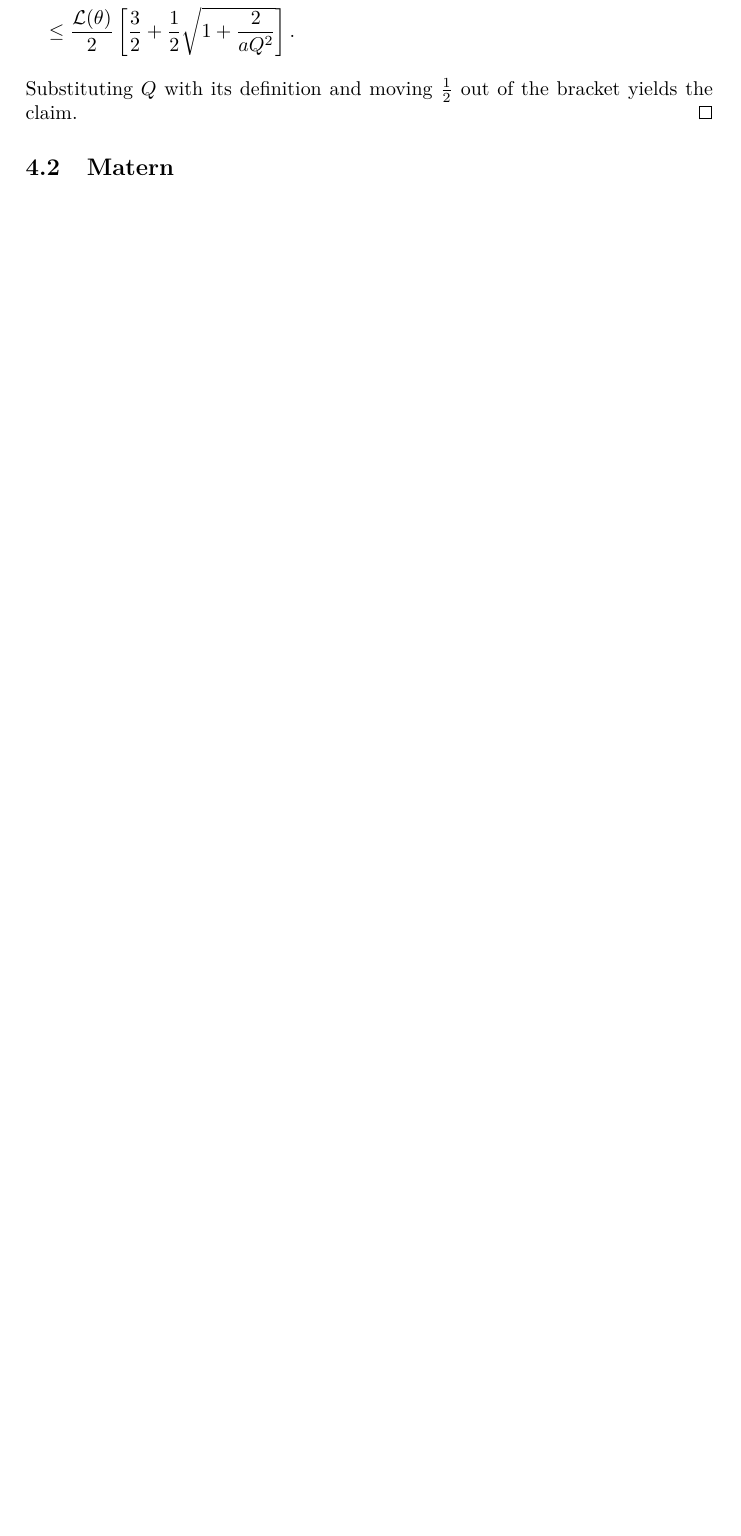
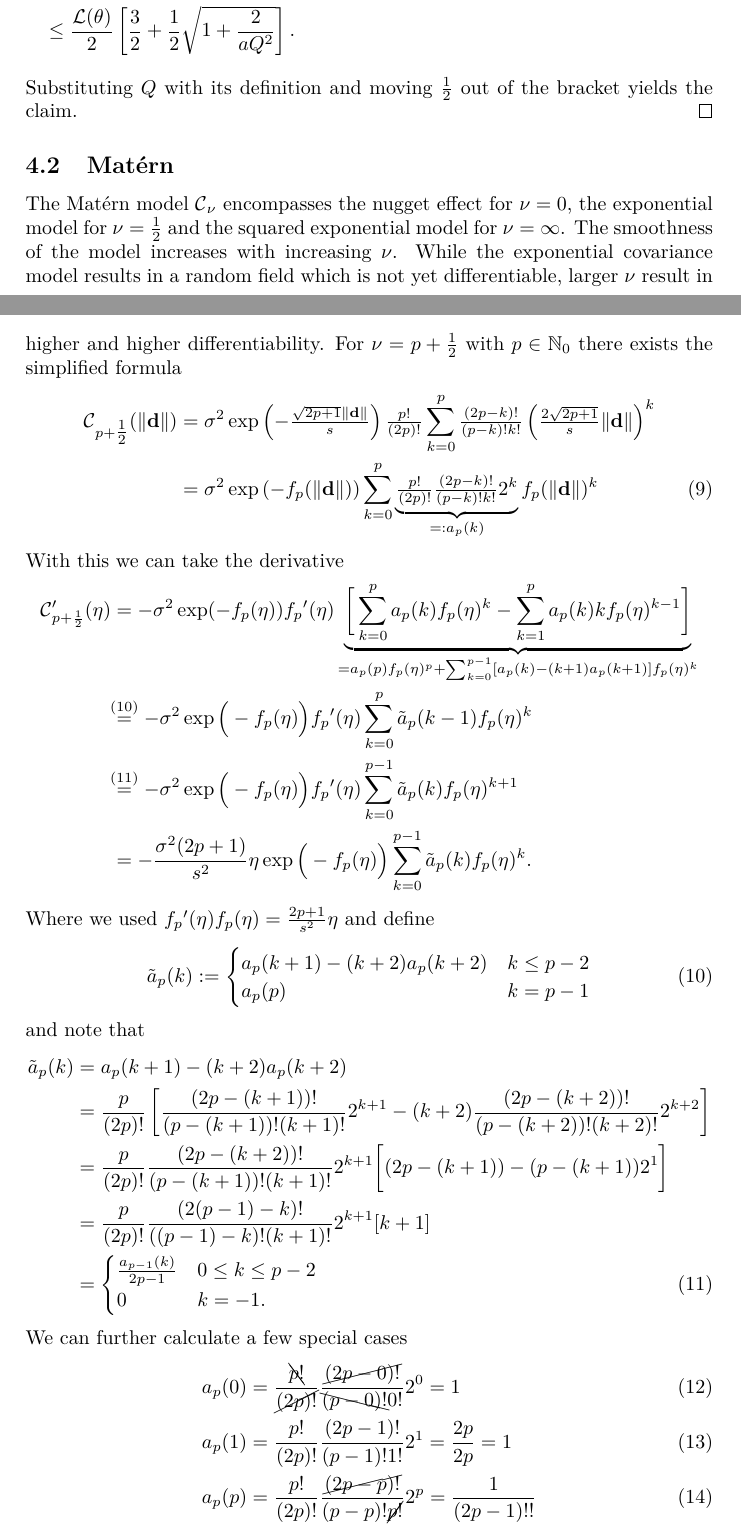
Before and after one commit to Mannheim-Probability/bayesian-descent, a LaTeX paper (ms.tex, which reads macros.tex, sections/covariance-models/matern.tex): part of page 10 of 18 before the commit and two parts of pages 10 and 11 of 19 after it, the two joined at a grey line, cut so that both start at the same text, the shorter picture padded with empty space. Compiled offline with pdfLaTeX.

Commit message:
state optimization problem for matern

```diff
--- a/macros.tex
+++ b/macros.tex
@@ -39,6 +39,7 @@
 \newcommand*{\hessian}{\nabla^2}
 
 \newcommand*{\real}{\mathbb{R}}
+\newcommand*{\nat}{\mathbb{N}}
 \newcommand*{\dimension}{n}
 
 \newcommand*{\Rom}[1]{\text{\RN{#1}}} % uppercase roman numbers
@@ -72,3 +73,7 @@
 \DeclareMathOperator{\Var}{Var}
 \newcommand*{\C}{\hyperref[def: covariance function]{\mathcal{C}}} % Covariance function
 \newcommand*{\sqC}{C} % isotropic Covariance function
+
+\newcommand*{\mcoeff}[1][p]{\hyperref[eq: matern abstractions]{a_{#1}}}
+\newcommand*{\dcoeff}[1][p]{\hyperref[def: dcoeff]{\tilde{a}_{#1}}}
+\newcommand*{\mf}[1][p]{\hyperref[eq: matern abstractions]{f_{#1}}}
--- a/sections/covariance-models/matern.tex
+++ b/sections/covariance-models/matern.tex
@@ -1 +1,78 @@
-\subsection{Matern}
+\subsection{Matérn}
+
+The Matérn model \(\C_\nu\) encompasses the nugget effect for \(\nu=0\),
+the exponential model for \(\nu=\tfrac12\) and the squared exponential model
+for \(\nu=\infty\). The smoothness of the model increases with increasing
+\(\nu\). While the exponential covariance model results in a random field which
+is not yet differentiable, larger \(\nu\) result in higher and higher
+differentiability. For \(\nu = p+\tfrac12\) with \(p\in\nat_0\) there exists the
+simplified formula
+\begin{align}
+	\C_{p+\tfrac12}(\|\step\|)
+	&= \sigma^2 \exp\left(- \tfrac{\sqrt{2p+1} \|\step\|}{s}\right)\tfrac{p!}{(2p)!}
+	\sum_{k=0}^p \tfrac{(2p-k)!}{(p-k)!k!}\left(\tfrac{2\sqrt{2p+1}}{s}\|\step\|\right)^k
+	\nonumber
+	\\
+	\label{eq: matern abstractions}
+	&= \sigma^2 \exp\left(- \mf(\|\step\|)\right)
+	\sum_{k=0}^p \underbrace{\tfrac{p!}{(2p)!}\tfrac{(2p-k)!}{(p-k)!k!}2^k}_{=:\mcoeff(k)}
+	\mf(\|\step\|)^k
+\end{align}
+With this we can take the derivative
+\begin{align*}
+	\C_{p+\frac12}'(\lr)
+	&= -\sigma^2\exp(-\mf(\lr))\mf'(\lr)\underbrace{\bigg[
+		\sum_{k=0}^p\mcoeff(k)\mf(\lr)^k
+		- \sum_{k=1}^p \mcoeff(k)k\mf(\lr)^{k-1}
+	\bigg]}_{
+		=\mcoeff(p)\mf(\lr)^p + \sum_{k=0}^{p-1}[ \mcoeff(k) - (k+1)\mcoeff(k+1) ]\mf(\lr)^k
+	}\\
+	\overset{\eqref{def: dcoeff}}&=
+	-\sigma^2\exp\Big(-\mf(\lr)\Big)\mf'(\lr)\sum_{k=0}^p \dcoeff(k-1)\mf(\lr)^k\\
+	\overset{\eqref{eq: dcoeff(k)}}&=
+	-\sigma^2\exp\Big(-\mf(\lr)\Big)\mf'(\lr)\sum_{k=0}^{p-1} \dcoeff(k)\mf(\lr)^{k+1}\\
+	&=-\frac{\sigma^2(2p+1)}{s^2}\lr\exp\Big(-\mf(\lr)\Big)\sum_{k=0}^{p-1} \dcoeff(k)\mf(\lr)^k.
+\end{align*}
+Where we used \(\mf'(\lr)\mf(\lr) = \tfrac{2p+1}{s^2}\lr\) and define
+\begin{equation}\label{def: dcoeff}
+	\dcoeff(k):= \begin{cases}
+		\mcoeff(k+1) - (k+2)\mcoeff(k+2) & k\le p-2\\
+		\mcoeff(p) & k = p-1
+	\end{cases}
+\end{equation}
+and note that
+\begin{align}
+	\nonumber
+	\dcoeff(k)
+	&= \mcoeff(k+1) - (k+2)\mcoeff(k+2)\\
+	\nonumber
+	&= \frac{p}{(2p)!}\left[
+		\frac{(2p-(k+1))!}{(p-(k+1))!(k+1)!}2^{k+1}
+		- (k+2)\frac{(2p-(k+2))!}{(p-(k+2))!(k+2)!}2^{k+2}
+	\right]\\
+	\nonumber
+	&= \frac{p}{(2p)!}\frac{(2p - (k+2))!}{(p-(k+1))!(k+1)!}2^{k+1}
+	\bigg[(2p-(k+1))- (p-(k+1))2^1\bigg]\\
+	\nonumber
+	&= \frac{p}{(2p)!}\frac{(2(p-1) -k)!}{((p-1)-k)!(k+1)!}2^{k+1}[k+1]\\
+	\label{eq: dcoeff(k)}
+	&= \begin{cases}
+		% \frac{2p}{(2p)!}\frac{(2(p-1) -k)!}{((p-1)-k)!k!}2^k =
+		\frac{\mcoeff[p-1](k)}{2p-1} & 0 \le k \le p-2\\
+		0 & k=-1.
+	\end{cases}
+\end{align}
+We can further calculate a few special cases
+\begin{align}
+	\label{eq: mcoeff 0}
+	\mcoeff(0)
+	&= \frac{\bcancel{p!}}{\cancel{(2p)!}}\frac{\cancel{(2p-0)!}}{\bcancel{(p-0)!}0!}2^0
+	= 1 \\
+	\label{eq: mcoeff 1}
+	\mcoeff(1)
+	&= \frac{p!}{(2p)!}\frac{(2p-1)!}{(p-1)!1!}2^1 = \frac{2p}{2p} = 1 \\
+	\mcoeff(p)
+	\label{eq: mcoeff p}
+	&= \frac{p!}{(2p)!}\frac{\cancel{(2p-p)!}}{(p-p)!\cancel{p!}}2^p
+	= \frac{1}{(2p-1)!!}
+\end{align}
```
Also changed, not shown: sections/first_order_blue.tex (+1 -1 lines), sections/covariance-models/matern.tex (45 more changed lines).
